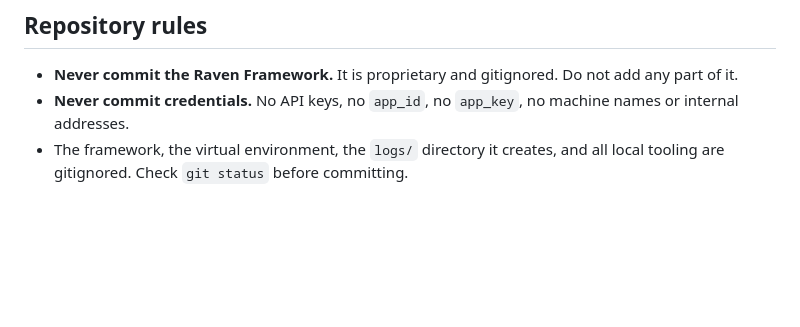
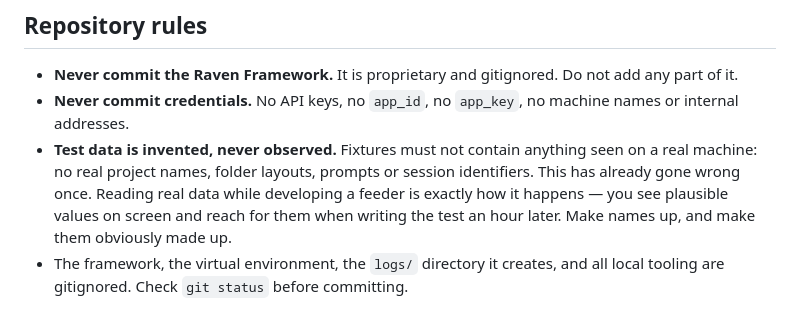
Before and after one commit to RBraga01/agent-hud, a Markdown page: AGENTS.md, the part around the change. Rendered like a GitHub page; blank space fills up the shorter version.

```diff
--- a/AGENTS.md
+++ b/AGENTS.md
@@ -107,4 +107,5 @@ From the design spec, and not open for reinterpretation:
 
 - **Never commit the Raven Framework.** It is proprietary and gitignored. Do not add any part of it.
 - **Never commit credentials.** No API keys, no `app_id`, no `app_key`, no machine names or internal addresses.
+- **Test data is invented, never observed.** Fixtures must not contain anything seen on a real machine: no real project names, folder layouts, prompts or session identifiers. This has already gone wrong once. Reading real data while developing a feeder is exactly how it happens — you see plausible values on screen and reach for them when writing the test an hour later. Make names up, and make them obviously made up.
 - The framework, the virtual environment, the `logs/` directory it creates, and all local tooling are gitignored. Check `git status` before committing.
```
Also changed, not shown: CONTRIBUTING.md (+2 -0 lines).
